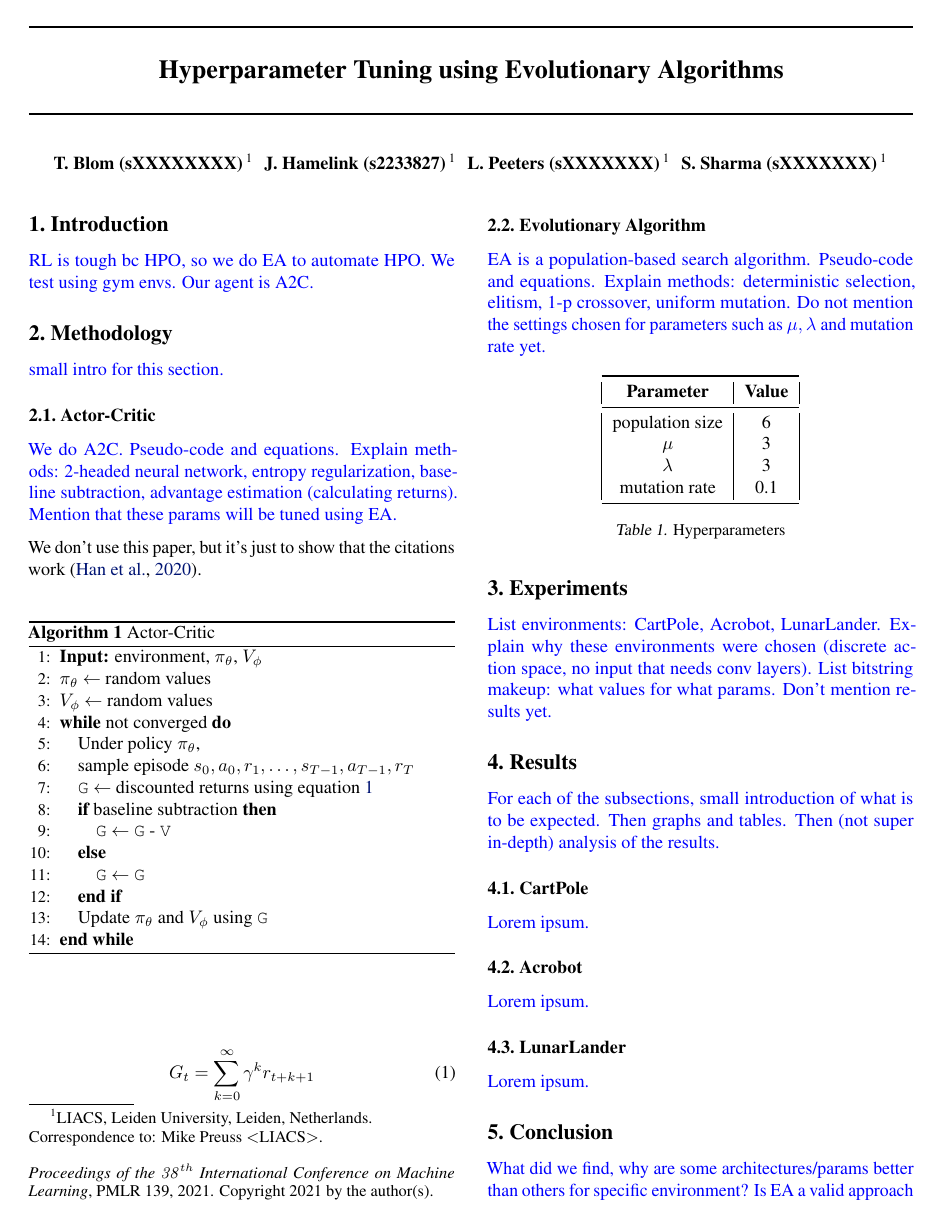
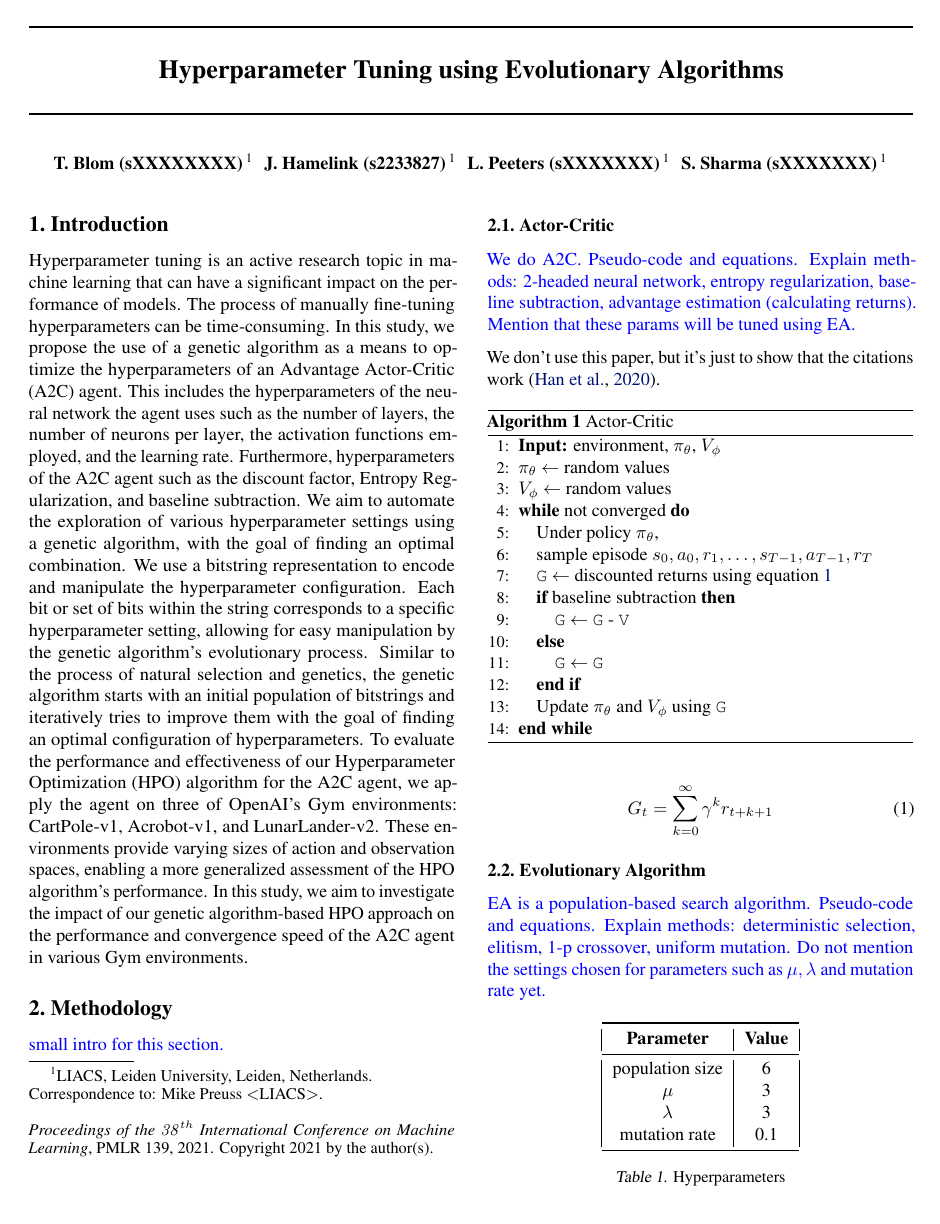
Before and after one commit to Josef-Hlink/HyTEA, a LaTeX document (docs/report/report.tex): page 1 of 2. Compiled offline with pdfLaTeX.

Commit message:
Added an introduction

```diff
--- a/docs/report/report.tex
+++ b/docs/report/report.tex
@@ -50,8 +50,17 @@
 % -------------------------------------------------------------------
 \section{Introduction}
 \label{sec:intro}
-
-\TODO{RL is tough bc HPO, so we do EA to automate HPO. We test using gym envs. Our agent is A2C.}
+Hyperparameter tuning is an active research topic in machine learning that can have a significant impact on the performance of models.
+The process of manually fine-tuning hyperparameters can be time-consuming.
+In this study, we propose the use of a genetic algorithm as a means to optimize the hyperparameters of an Advantage Actor-Critic (A2C) agent.
+This includes the hyperparameters of the neural network the agent uses such as the number of layers, the number of neurons per layer, the activation functions employed, and the learning rate. Furthermore, hyperparameters of the A2C agent such as the discount factor, Entropy Regularization, and baseline subtraction.
+We aim to automate the exploration of various hyperparameter settings using a genetic algorithm, with the goal of finding an optimal combination.
+We use a bitstring representation to encode and manipulate the hyperparameter configuration.
+Each bit or set of bits within the string corresponds to a specific hyperparameter setting, allowing for easy manipulation by the genetic algorithm's evolutionary process.
+Similar to the process of natural selection and genetics, the genetic algorithm starts with an initial population of bitstrings and iteratively tries to improve them with the goal of finding an optimal configuration of hyperparameters.
+To evaluate the performance and effectiveness of our Hyperparameter Optimization (HPO) algorithm for the A2C agent, we apply the agent on three of OpenAI's Gym environments: CartPole-v1, Acrobot-v1, and LunarLander-v2.
+These environments provide varying sizes of action and observation spaces, enabling a more generalized assessment of the HPO algorithm's performance.
+In this study, we aim to investigate the impact of our genetic algorithm-based HPO approach on the performance and convergence speed of the A2C agent in various Gym environments.
 
 % -------------------------------------------------------------------
 % -------------------------------------------------------------------
```
